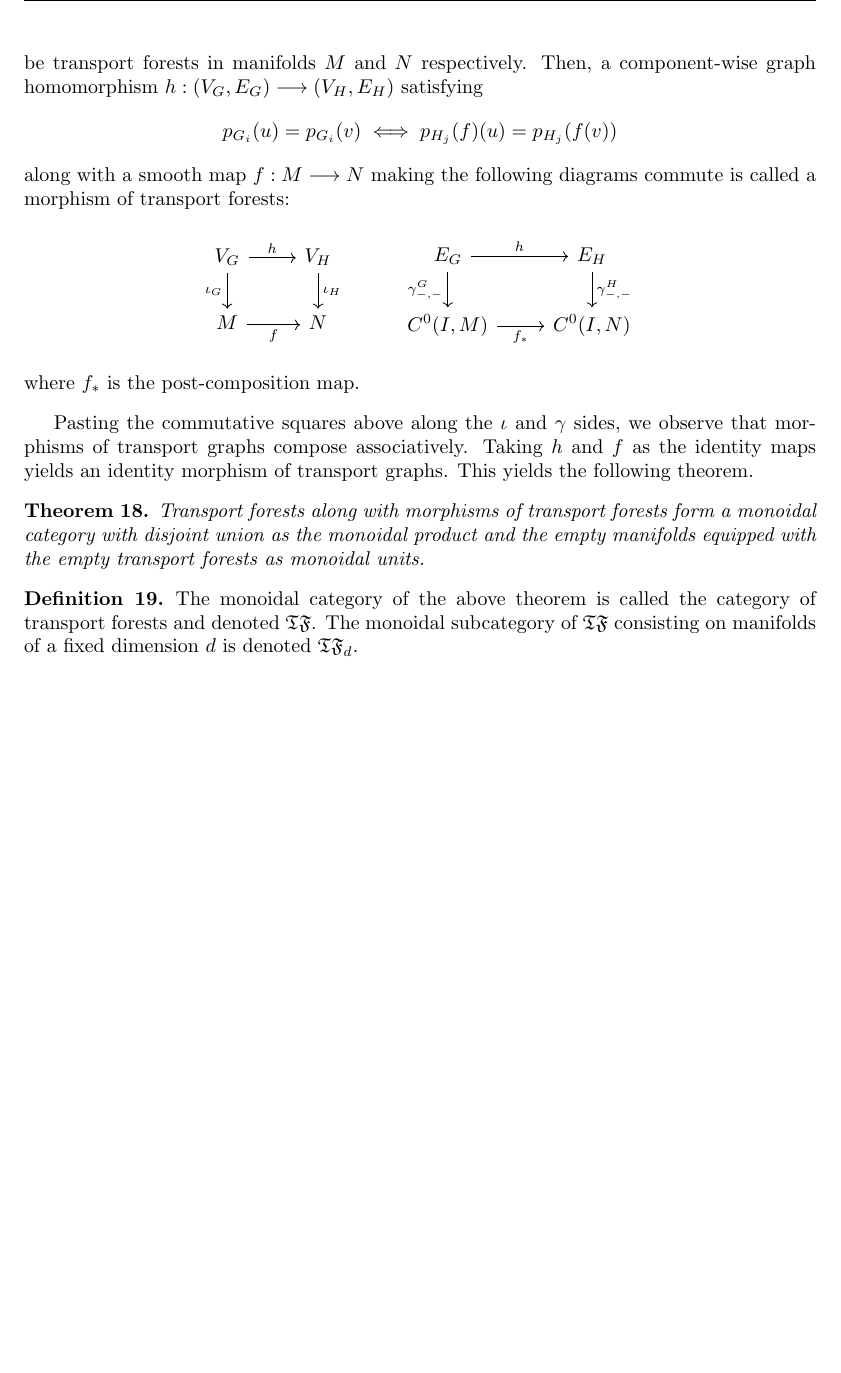
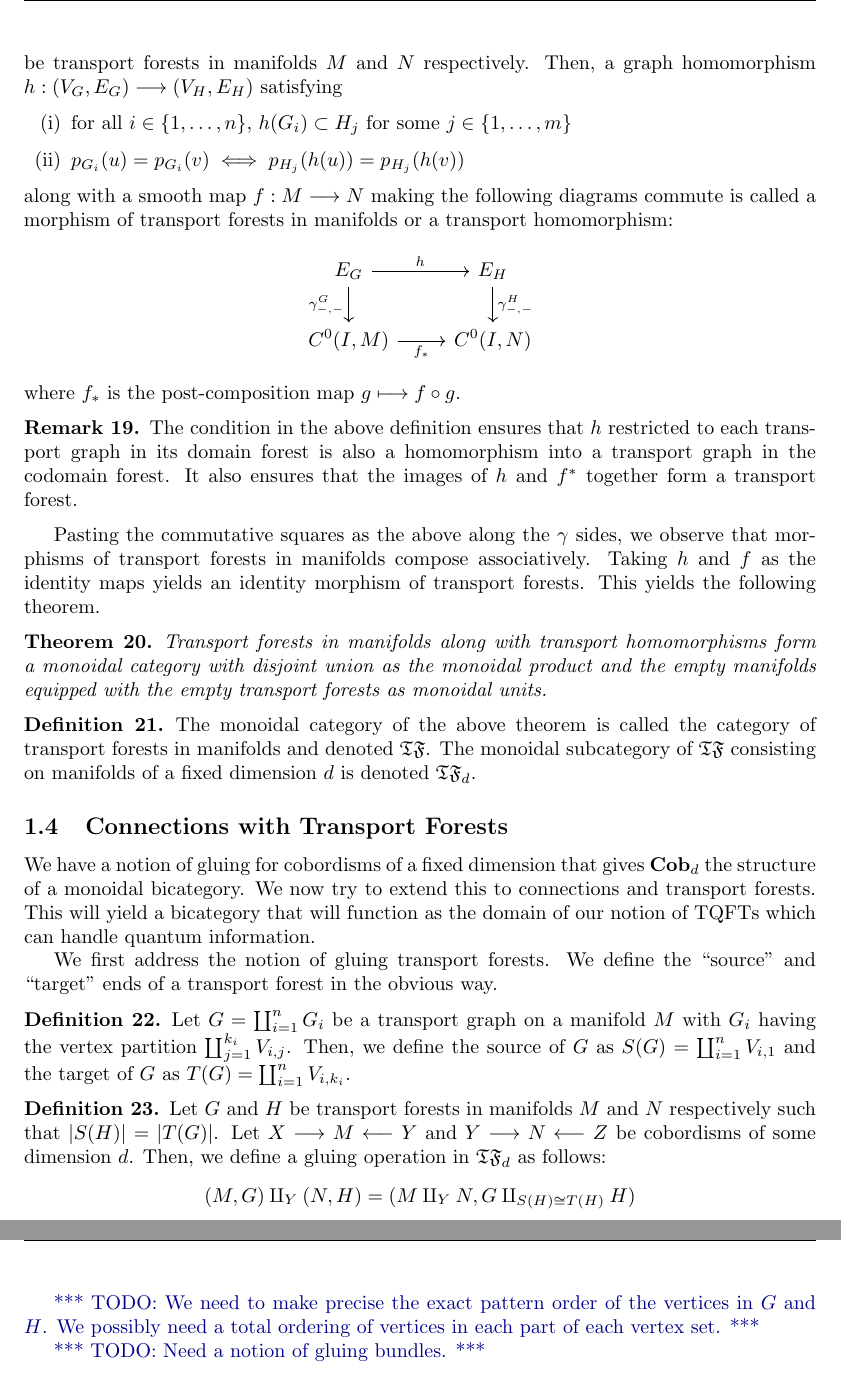
Before and after one commit to mahmudazam/QIT-TFT, a LaTeX document (Thick_TQFTs_and_Quantum_Information/mon_bicat_cob.tex): part of page 10 of 11 before the commit and two parts of pages 10 and 11 of 12 after it, the two joined at a grey line, cut so that both start at the same text, the shorter picture padded with empty space. Compiled offline with pdfLaTeX.

Commit message:
Refine transport forests for gluing operation
- Have defined source and targets of transport graphs
- Need to define actual gluing of transport graphs

```diff
--- a/Thick_TQFTs_and_Quantum_Information/mon_bicat_cob.tex
+++ b/Thick_TQFTs_and_Quantum_Information/mon_bicat_cob.tex
@@ -552,24 +558,15 @@ Let
   H = \coprod_{j = 1}^{m} H_1 = ((V_H, E_H), \iota_H, \gamma^H_{-, -})
 \]
 be transport forests in manifolds $M$ and $N$ respectively. Then, a
-component-wise graph homomorphism $h : (V_G, E_G) \to (V_H, E_H)$ satisfying
+graph homomorphism $h : (V_G, E_G) \to (V_H, E_H)$ satisfying
+\begin{enumerate}[(i)]
+\item for all $i \in \set{1, \dots, n}$, $h(G_i) \subset H_j$ for some
+$j \in \set{1, \dots, m}$
+\item $p_{G_i}(u) = p_{G_i}(v) \iff p_{H_j}(h(u)) = p_{H_j}(h(v))$
+\end{enumerate}
+along with a smooth map $f : M \to N$ making the following diagrams commute is
+called a morphism of transport forests in manifolds or a transport homomorphism:
 \[
-  p_{G_i}(u) = p_{G_i}(v) \iff p_{H_j}(f)(u) = p_{H_j}(f(v))
-\]
-along with a smooth map $f : M \to N$ making the following diagrams commute is
-called a morphism of transport forests:
-\[
-\begin{tikzpicture}[baseline=(a).base]
-\node[scale=\diagscale] (a) at (0, 0){
-\begin{tikzcd}
-V_G \ar[d, "\iota_G" left] \ar[r, "h" above] &
-V_H \ar[d, "\iota_H" right] \\
-M \ar[r, "f" below] &
-N
-\end{tikzcd}
-};
-\end{tikzpicture}
-\qquad
 \begin{tikzpicture}[baseline=(a).base]
 \node[scale=\diagscale] (a) at (0, 0){
 \begin{tikzcd}
@@ -581,24 +578,63 @@ C^0(I, N)
 };
 \end{tikzpicture}
 \]
-where $f_*$ is the post-composition map.
+where $f_*$ is the post-composition map $g \mapsto f \circ g$.
 \end{defn}
 
-Pasting the commutative squares above along the $\iota$ and $\gamma$ sides, we
-observe that morphisms of transport graphs compose associatively. Taking $h$ and
-$f$ as the identity maps yields an identity morphism of transport graphs. This
-yields the following theorem.
+\begin{rmk}
+The condition in the above definition ensures that $h$ restricted to each
+transport graph in its domain forest is also a homomorphism into a transport
+graph in the codomain forest. It also ensures that the images of $h$ and $f^*$
+together form a transport forest.
+\end{rmk}
+
+Pasting the commutative squares as the above along the $\gamma$ sides, we observe
+that morphisms of transport forests in manifolds compose associatively. Taking
+$h$ and $f$ as the identity maps yields an identity morphism of transport
+forests. This yields the following theorem.
 
 \begin{thm}
-Transport forests along with morphisms of transport forests form a monoidal
+Transport forests in manifolds along with transport homomorphisms form a monoidal
 category with disjoint union as the monoidal product and the empty manifolds
 equipped with the empty transport forests as monoidal units.
 \end{thm}
 
 \begin{defn}
 The monoidal category of the above theorem is called the category of transport
-forests and denoted $\TF$. The monoidal subcategory of $\TF$ consisting on
-manifolds of a fixed dimension $d$ is denoted $\TF_d$.
+forests in manifolds and denoted $\TF$. The monoidal subcategory of $\TF$
+consisting on manifolds of a fixed dimension $d$ is denoted $\TF_d$.
 \end{defn}
 
+\subsection{Connections with Transport Forests}
+
+We have a notion of gluing for cobordisms of a fixed dimension that gives
+$\Cob_d$ the structure of a monoidal bicategory. We now try to extend this to
+connections and transport forests. This will yield a bicategory that will
+function as the domain of our notion of TQFTs which can handle quantum
+information.
+
+We first address the notion of gluing transport forests. We define the ``source''
+and ``target'' ends of a transport forest in the obvious way.
+\begin{defn}
+Let $G = \coprod_{i = 1}^{n} G_i$ be a transport graph on a manifold $M$ with
+$G_i$ having the vertex partition $\coprod_{j = 1}^{k_i} V_{i, j}$. Then, we
+define the source of $G$ as $S(G) = \coprod_{i = 1}^{n} V_{i, 1}$ and the target
+of $G$ as $T(G) = \coprod_{i = 1}^{n} V_{i, k_i}$.
+\end{defn}
+
+\begin{defn}
+Let $G$ and $H$ be transport forests in manifolds $M$ and $N$ respectively such
+that $|S(H)| = |T(G)|$. Let $X \to M \ot Y$ and $Y \to N \ot Z$ be cobordisms of
+some dimension $d$. Then, we define a gluing operation in $\TF_d$ as follows:
+\[
+  (M, G) \amalg_Y (N, H) = (M \amalg_Y N, G \amalg_{S(H) \cong T(H)} H)
+\]
+\end{defn}
+
+\TODO{We need to make precise the exact pattern order of the vertices in $G$ and
+$H$. We possibly need a total ordering of vertices in each part of each vertex
+set.}
+
+\TODO{Need a notion of gluing bundles.}
+
 \end{document}
```
Also changed, not shown: Thick_TQFTs_and_Quantum_Information/path_graph_diag_1.tex (+14 -30 lines), Thick_TQFTs_and_Quantum_Information/mon_bicat_cob.tex (56 more changed lines).
